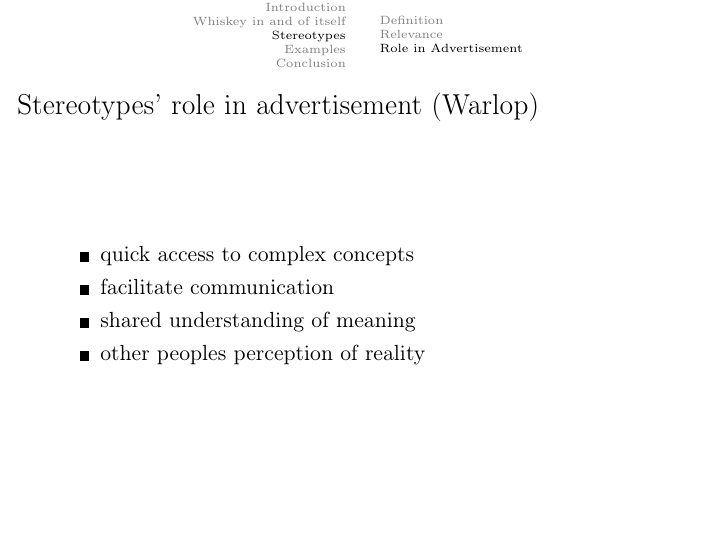
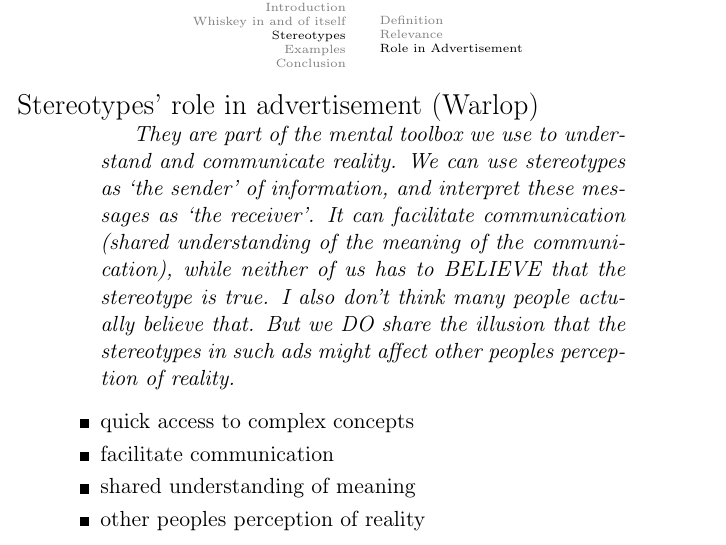
Before and after one commit to heichblatt/presentation-whiskey, LaTeX slides (presentation.tex): page 11 of 40. Compiled offline with pdfLaTeX.

Commit message:
some more details

```diff
--- a/presentation.tex
+++ b/presentation.tex
@@ -123,6 +123,9 @@
 
 \begin{frame}
  \frametitle{Stereotypes' role in advertisement (Warlop)}
+ \begin{quotation}
+They are part of the mental toolbox we use to understand and communicate reality. We can use stereotypes as `the sender' of information, and interpret these messages as `the receiver'.  It can facilitate communication (shared understanding of the meaning of the communication), while neither of us has to BELIEVE that the stereotype is true. I also don't think many people actually believe that. But we DO share the illusion that the stereotypes in such ads might affect other peoples perception of reality.
+ \end{quotation}
  \begin{itemize}
   \item quick access to complex concepts
   \item facilitate communication
```
Also changed, not shown: 1 other file.
